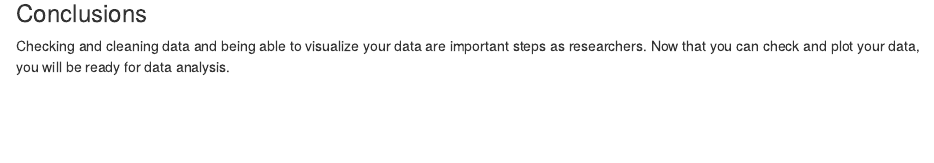
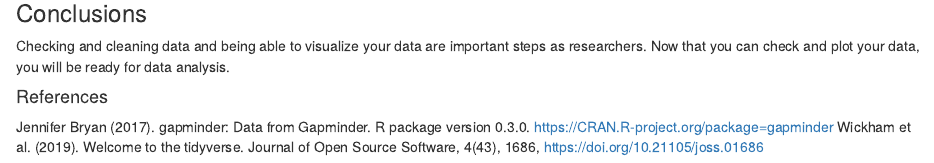
Before and after one commit to eageissinger/Rlessons, an R Markdown document (lab-meeting-dataR.Rmd): the page in a window 1100 px wide, from 12130 px down. Rendered offline with R 4.5, knitr and Pandoc, with nearby package versions; code that draws random numbers runs with fixed seeds of ours; some code elsewhere in the file could not run offline; the gapminder table comes from the copy in Python's plotly package.

Commit message:
citations added

```diff
--- a/lab-meeting-dataR.Rmd
+++ b/lab-meeting-dataR.Rmd
@@ -271,3 +271,7 @@ gapminder%>%
 
 ### Conclusions
 Checking and cleaning data and being able to visualize your data are important steps as researchers. Now that you can check and plot your data, you will be ready for data analysis.
+
+#### References
+Jennifer Bryan (2017). gapminder: Data from Gapminder. R package version 0.3.0. https://CRAN.R-project.org/package=gapminder
+Wickham et al. (2019). Welcome to the tidyverse. Journal of Open Source Software, 4(43), 1686, https://doi.org/10.21105/joss.01686
```
